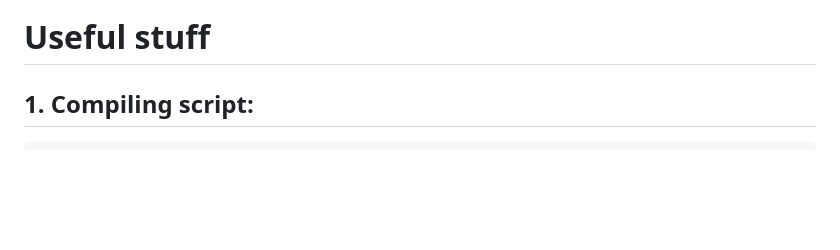
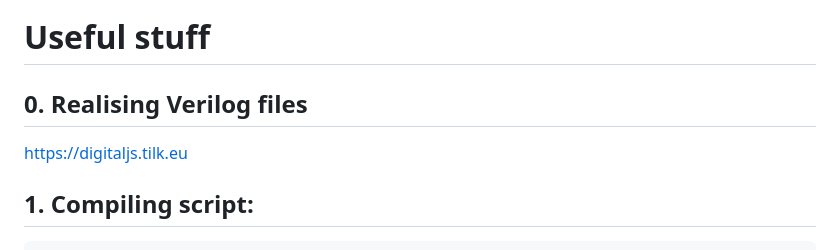
Before and after one commit to superstudy160/RISC-V-i16-A-Project, a Markdown page: README.md, the part around one of its changes. Rendered like a GitHub page; blank space fills up the shorter version.

Commit message:
Additional materials to readme

````diff
--- a/README.md
+++ b/README.md
@@ -2,6 +4,9 @@
 
 
 # Useful stuff
+
+## 0. Realising Verilog files
+https://digitaljs.tilk.eu
 
 ## 1. Compiling script:
 ```shell
````
Also changed, not shown: other parts of README.md (+2 -0 lines).
